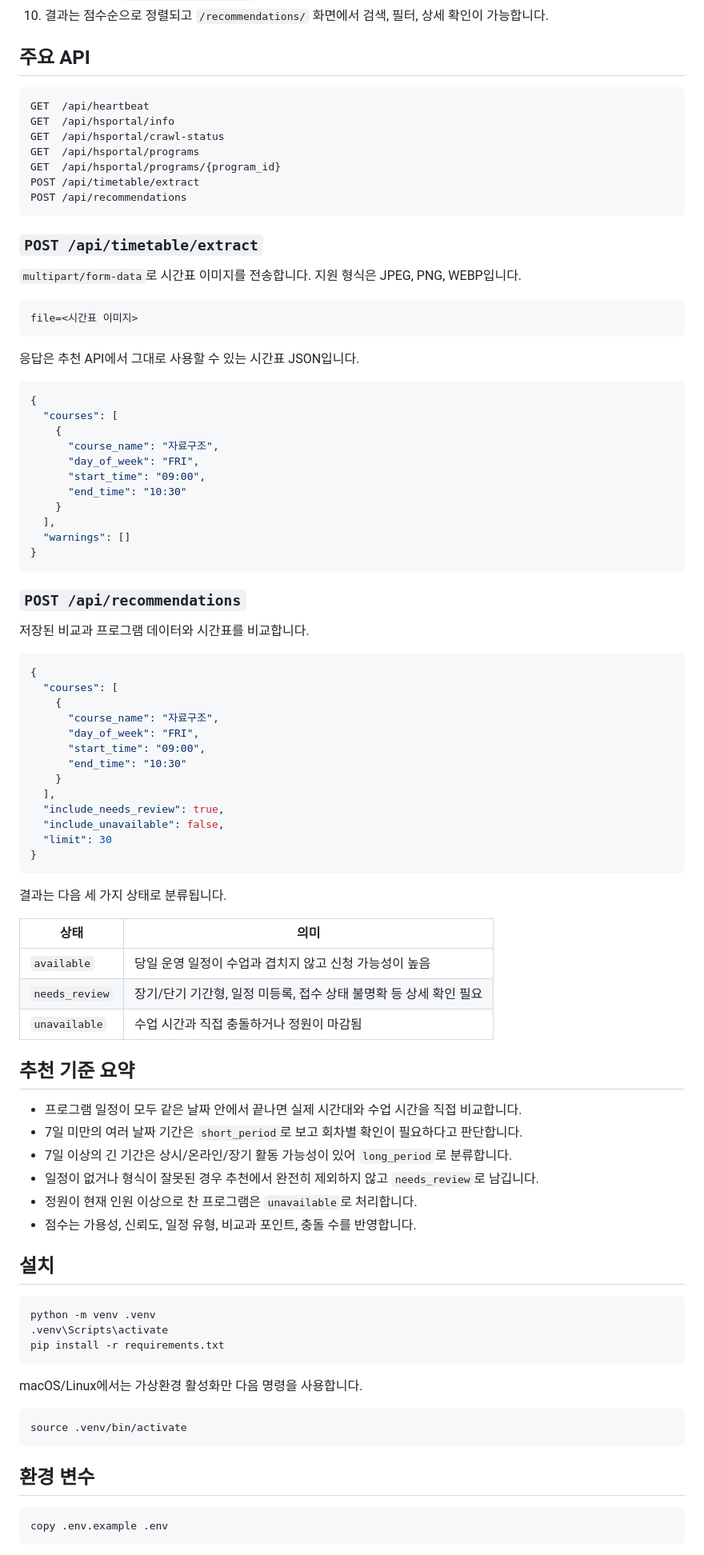
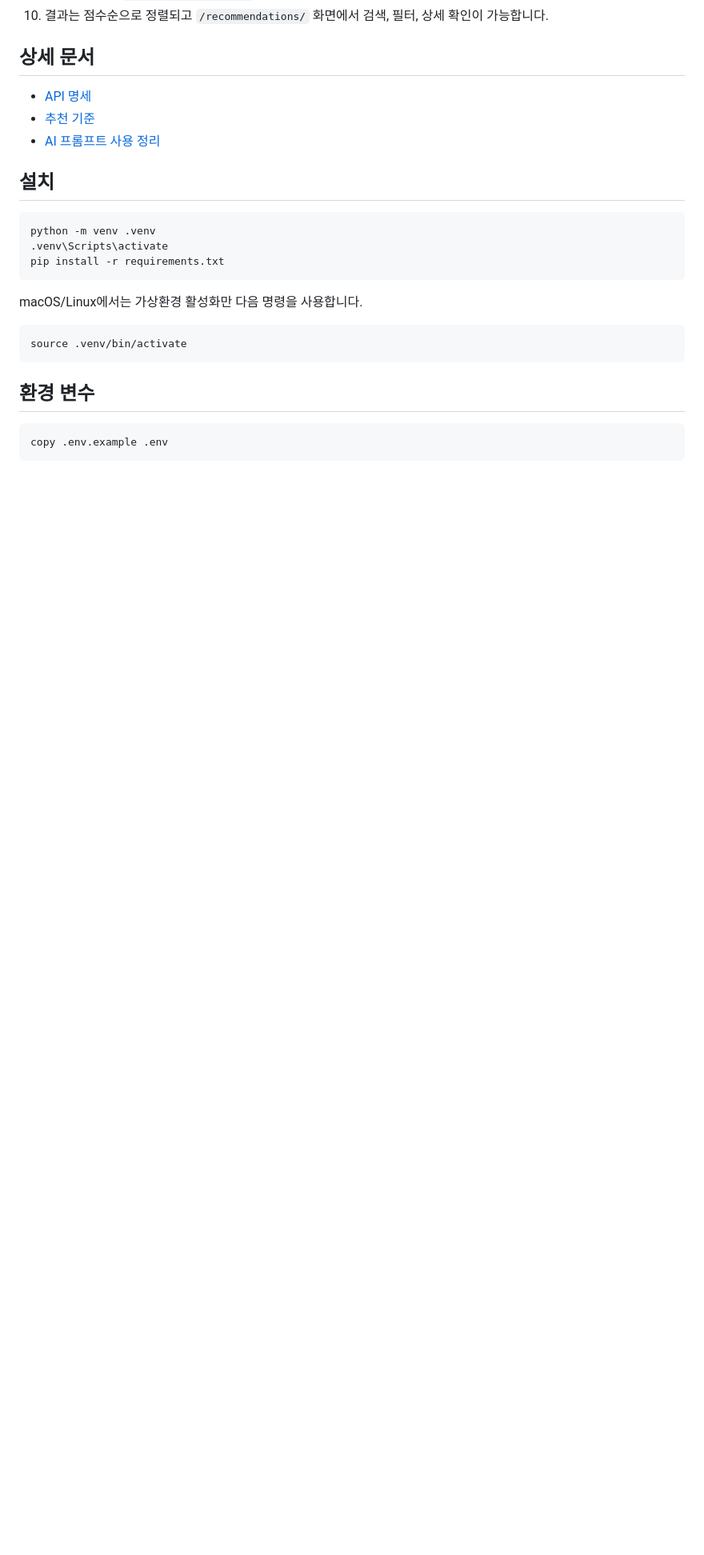
Before and after one commit to service-administrator/hsportal_helper, a Markdown page: README.md, the part around one of its changes. Shown at 80% size. Drawn GitHub-style; blank space fills up the shorter version.

````diff
--- a/README.md
+++ b/README.md
@@ -78,78 +87,11 @@
 9. 편집이 끝나면 `/api/recommendations`가 수업 시간과 비교과 프로그램 일정을 비교합니다.
 10. 결과는 점수순으로 정렬되고 `/recommendations/` 화면에서 검색, 필터, 상세 확인이 가능합니다.
 
-## 주요 API
+## 상세 문서
 
-```text
-GET  /api/heartbeat
-GET  /api/hsportal/info
-GET  /api/hsportal/crawl-status
-GET  /api/hsportal/programs
-GET  /api/hsportal/programs/{program_id}
-POST /api/timetable/extract
-POST /api/recommendations
-```
-
-### `POST /api/timetable/extract`
-
-`multipart/form-data`로 시간표 이미지를 전송합니다. 지원 형식은 JPEG, PNG, WEBP입니다.
-
-```text
-file=<시간표 이미지>
-```
-
-응답은 추천 API에서 그대로 사용할 수 있는 시간표 JSON입니다.
-
-```json
-{
-  "courses": [
-    {
-      "course_name": "자료구조",
-      "day_of_week": "FRI",
-      "start_time": "09:00",
-      "end_time": "10:30"
-    }
-  ],
-  "warnings": []
-}
-```
-
-### `POST /api/recommendations`
-
-저장된 비교과 프로그램 데이터와 시간표를 비교합니다.
-
-```json
-{
-  "courses": [
-    {
-      "course_name": "자료구조",
-      "day_of_week": "FRI",
-      "start_time": "09:00",
-      "end_time": "10:30"
-    }
-  ],
-  "include_needs_review": true,
-  "include_unavailable": false,
-  "limit": 30
-}
-```
-
-결과는 다음 세 가지 상태로 분류됩니다.
-
-| 상태 | 의미 |
-| --- | --- |
-| `available` | 당일 운영 일정이 수업과 겹치지 않고 신청 가능성이 높음 |
-| `needs_review` | 장기/단기 기간형, 일정 미등록, 접수 상태 불명확 등 상세 확인 필요 |
-| `unavailable` | 수업 시간과 직접 충돌하거나 정원이 마감됨 |
-
-## 추천 기준 요약
-
-- 프로그램 일정이 모두 같은 날짜 안에서 끝나면 실제 시간대와 수업 시간을 직접 비교합니다.
-- 7일 미만의 여러 날짜 기간은 `short_period`로 보고 회차별 확인이 필요하다고 판단합니다.
-- 7일 이상의 긴 기간은 상시/온라인/장기 활동 가능성이 있어 `long_period`로 분류합니다.
-- 일정이 없거나 형식이 잘못된 경우 추천에서 완전히 제외하지 않고 `needs_review`로 남깁니다.
-- 정원이 현재 인원 이상으로 찬 프로그램은 `unavailable`로 처리합니다.
-- 점수는 가용성, 신뢰도, 일정 유형, 비교과 포인트, 충돌 수를 반영합니다.
+- [API 명세](docs/api.md)
+- [추천 기준](docs/recommendation.md)
+- [AI 프롬프트 사용 정리](docs/prompts.md)
 
 ## 설치
 
````
Also changed, not shown: other parts of README.md (+16 -45 lines), docs/api.md (added, +171 -0 lines), docs/recommendation.md (added, +149 -0 lines).
